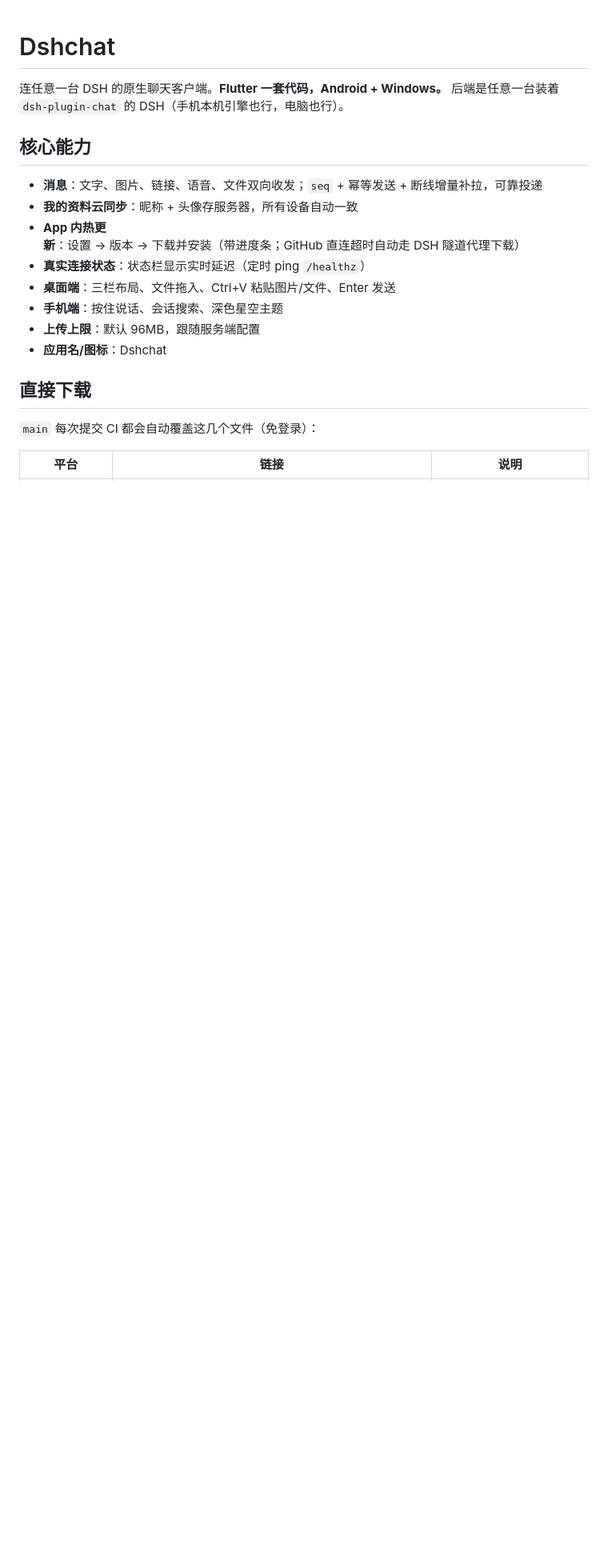
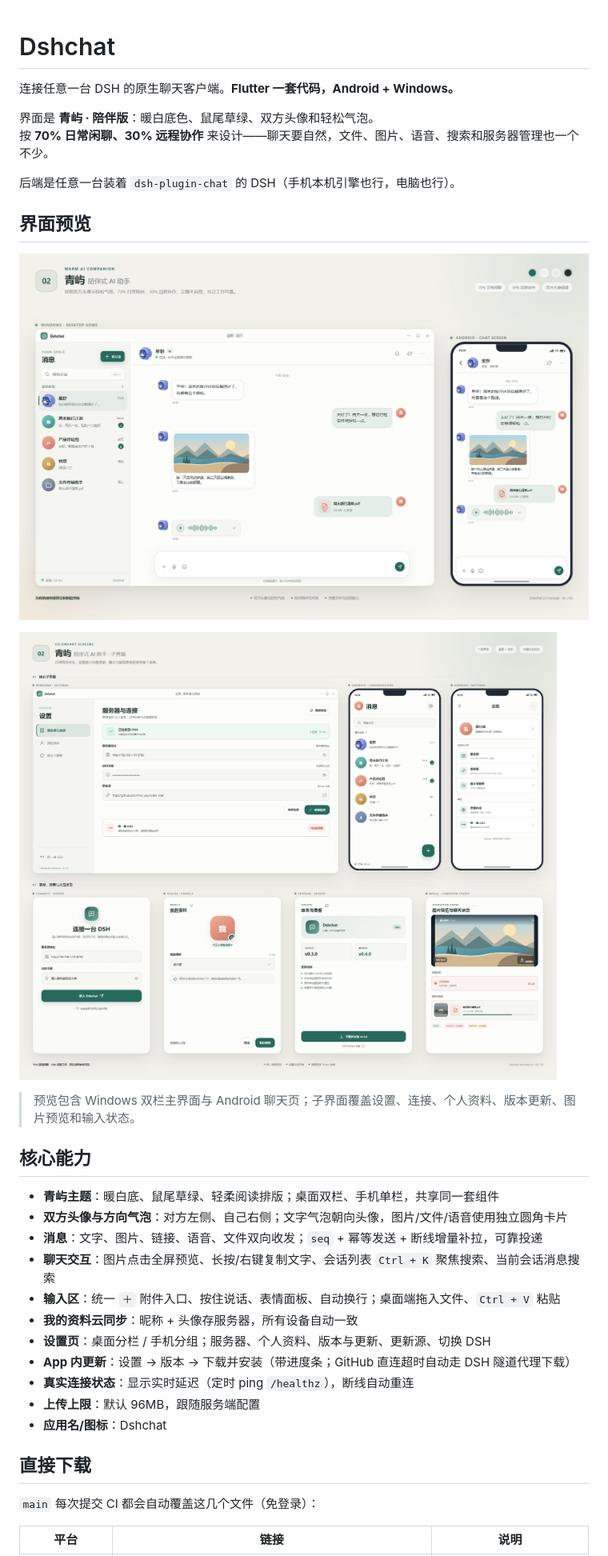
Before and after one commit to J1nxi-youmi/dsh-chat, a Markdown page: README.md, the part around one of its changes. Shown at 80% size. GitHub-like rendering; pictures changed too: assets/screenshots/companion-desktop.png (added), assets/screenshots/companion-subscreens.png (added); blank space fills up the shorter version.

Commit message:
docs: README 更新为青屿陪伴版并加入界面预览

```diff
--- a/README.md
+++ b/README.md
@@ -1,16 +1,31 @@
 # Dshchat
 
-连任意一台 DSH 的原生聊天客户端。**Flutter 一套代码，Android + Windows。**
+连接任意一台 DSH 的原生聊天客户端。**Flutter 一套代码，Android + Windows。**
+
+界面是 **青屿 · 陪伴版**：暖白底色、鼠尾草绿、双方头像和轻松气泡。
+按 **70% 日常闲聊、30% 远程协作** 来设计——聊天要自然，文件、图片、语音、搜索和服务器管理也一个不少。
+
 后端是任意一台装着 `dsh-plugin-chat` 的 DSH（手机本机引擎也行，电脑也行）。
+
+## 界面预览
+
+![青屿陪伴版桌面端](assets/screenshots/companion-desktop.png)
+
+![青屿陪伴版子界面](assets/screenshots/companion-subscreens.png)
+
+> 预览包含 Windows 双栏主界面与 Android 聊天页；子界面覆盖设置、连接、个人资料、版本更新、图片预览和输入状态。
 
 ## 核心能力
 
+- **青屿主题**：暖白底、鼠尾草绿、轻柔阅读排版；桌面双栏、手机单栏，共享同一套组件
+- **双方头像与方向气泡**：对方左侧、自己右侧；文字气泡朝向头像，图片/文件/语音使用独立圆角卡片
 - **消息**：文字、图片、链接、语音、文件双向收发；`seq` + 幂等发送 + 断线增量补拉，可靠投递
+- **聊天交互**：图片点击全屏预览、长按/右键复制文字、会话列表 `Ctrl + K` 聚焦搜索、当前会话消息搜索
+- **输入区**：统一 `＋` 附件入口、按住说话、表情面板、自动换行；桌面端拖入文件、`Ctrl + V` 粘贴
 - **我的资料云同步**：昵称 + 头像存服务器，所有设备自动一致
-- **App 内热更新**：设置 → 版本 → 下载并安装（带进度条；GitHub 直连超时自动走 DSH 隧道代理下载）
-- **真实连接状态**：状态栏显示实时延迟（定时 ping `/healthz`）
-- **桌面端**：三栏布局、文件拖入、Ctrl+V 粘贴图片/文件、Enter 发送
-- **手机端**：按住说话、会话搜索、深色星空主题
+- **设置页**：桌面分栏 / 手机分组；服务器、个人资料、版本与更新、更新源、切换 DSH
+- **App 内更新**：设置 → 版本 → 下载并安装（带进度条；GitHub 直连超时自动走 DSH 隧道代理下载）
+- **真实连接状态**：显示实时延迟（定时 ping `/healthz`），断线自动重连
 - **上传上限**：默认 96MB，跟随服务端配置
 - **应用名/图标**：Dshchat
 
```
Also changed, not shown: other parts of README.md (+27 -19 lines), CHANGELOG.md (+9 -0 lines).
